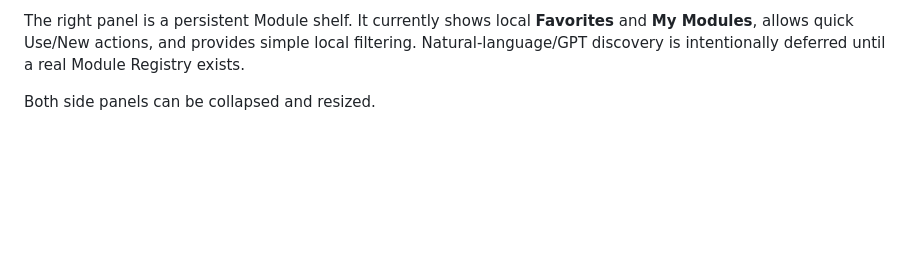
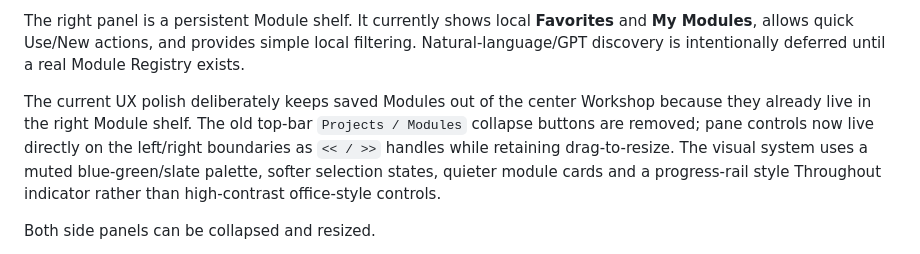
Before and after one commit to kohm0880-svg/leesin, a Markdown page: v4_mvp/README.md, the part around the change. Rendered like a GitHub page; blank space fills up the shorter version.

Commit message:
Document polished three-pane UX

```diff
--- a/v4_mvp/README.md
+++ b/v4_mvp/README.md
@@ -32,6 +32,8 @@ The center panel keeps the current work area and adds a visible Throughout step
 At this stage `Data` and `Module` are navigable; destructive rollback of downstream Core state is intentionally left for the next Core-state-machine iteration rather than faked in the UI.
 
 The right panel is a persistent Module shelf. It currently shows local **Favorites** and **My Modules**, allows quick Use/New actions, and provides simple local filtering. Natural-language/GPT discovery is intentionally deferred until a real Module Registry exists.
+
+The current UX polish deliberately keeps saved Modules out of the center Workshop because they already live in the right Module shelf. The old top-bar `Projects / Modules` collapse buttons are removed; pane controls now live directly on the left/right boundaries as `<< / >>` handles while retaining drag-to-resize. The visual system uses a muted blue-green/slate palette, softer selection states, quieter module cards and a progress-rail style Throughout indicator rather than high-contrast office-style controls.
 
 Both side panels can be collapsed and resized.
 
```
